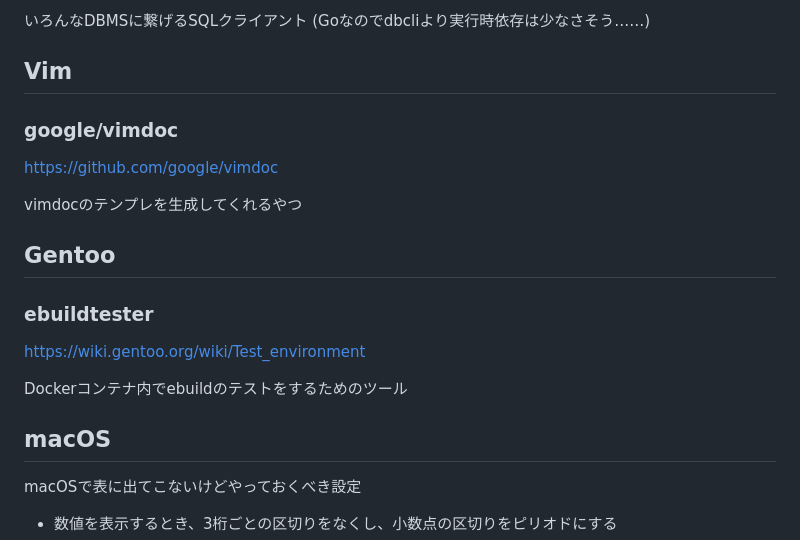
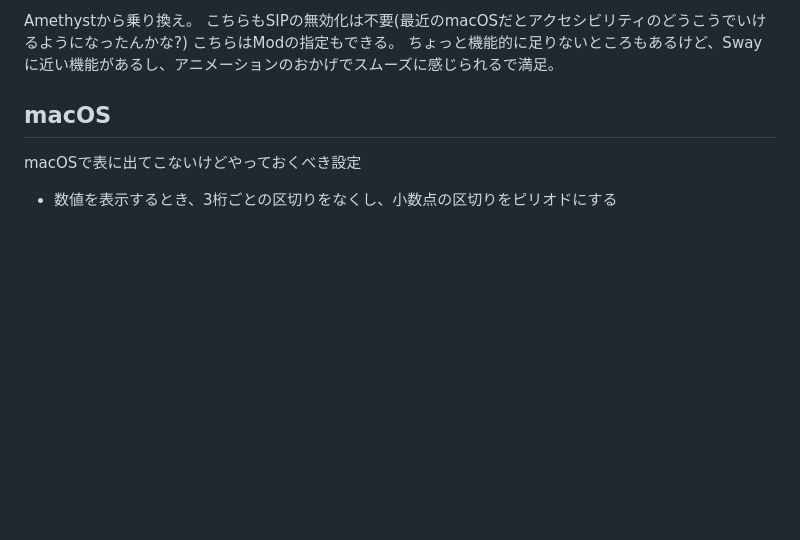
Before and after one commit to xecua/xecua.github.io, a Markdown page: src/pages/cheatsheet.md, the part around one of its changes. Drawn GitHub-style; blank space fills up the shorter version.

```diff
--- a/src/pages/cheatsheet.md
+++ b/src/pages/cheatsheet.md
@@ -98,21 +109,8 @@ Javaのスクリプト実行環境。jshellよりも軽い
 
-いろんなDBMSに繋げるSQLクライアント (Goなのでdbcliより実行時依存は少なさそう……)
-
-## Vim
-
-### google/vimdoc
-
-<https://github.com/google/vimdoc>
-
-vimdocのテンプレを生成してくれるやつ
-
-## Gentoo
-
-### ebuildtester
-
-<https://wiki.gentoo.org/wiki/Test_environment>
-
-Dockerコンテナ内でebuildのテストをするためのツール
+Amethystから乗り換え。
+こちらもSIPの無効化は不要(最近のmacOSだとアクセシビリティのどうこうでいけるようになったんかな?)
+こちらはModの指定もできる。
+ちょっと機能的に足りないところもあるけど、Swayに近い機能があるし、アニメーションのおかげでスムーズに感じられるで満足。
 
 ## macOS
 
```
Also changed, not shown: other parts of src/pages/cheatsheet.md (+59 -48 lines).
